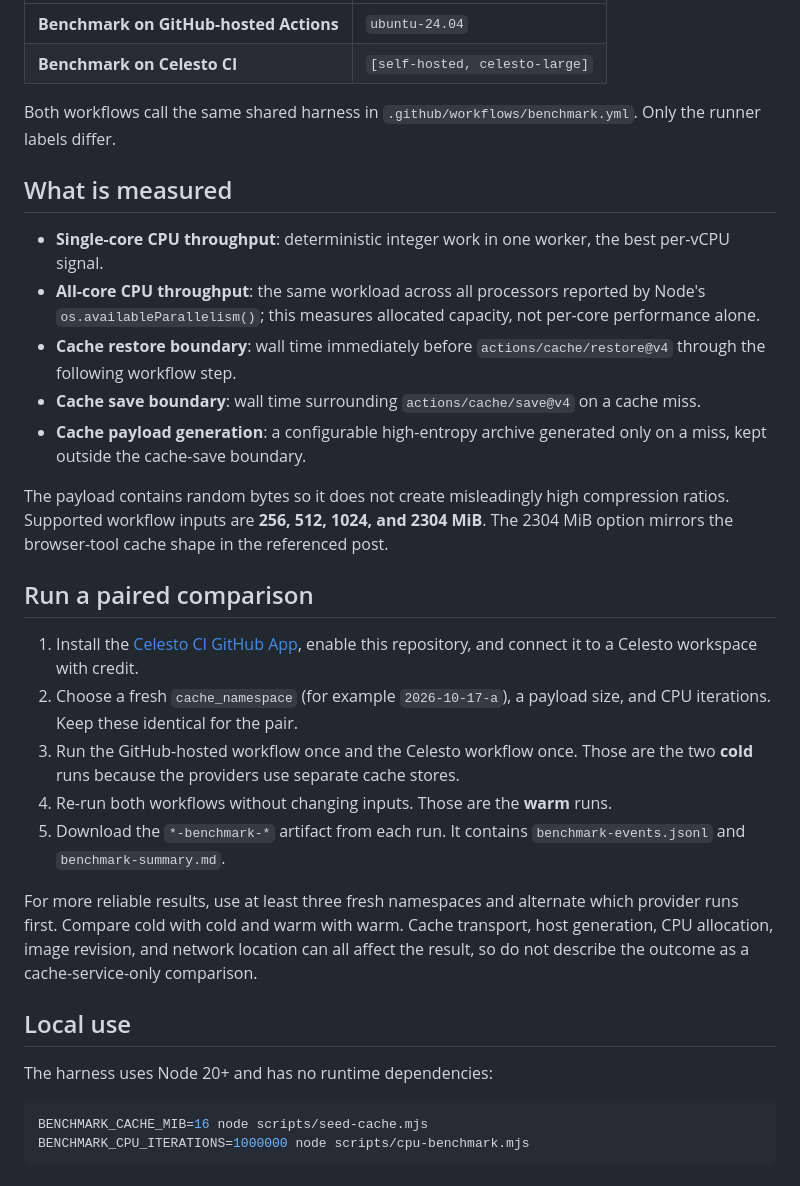
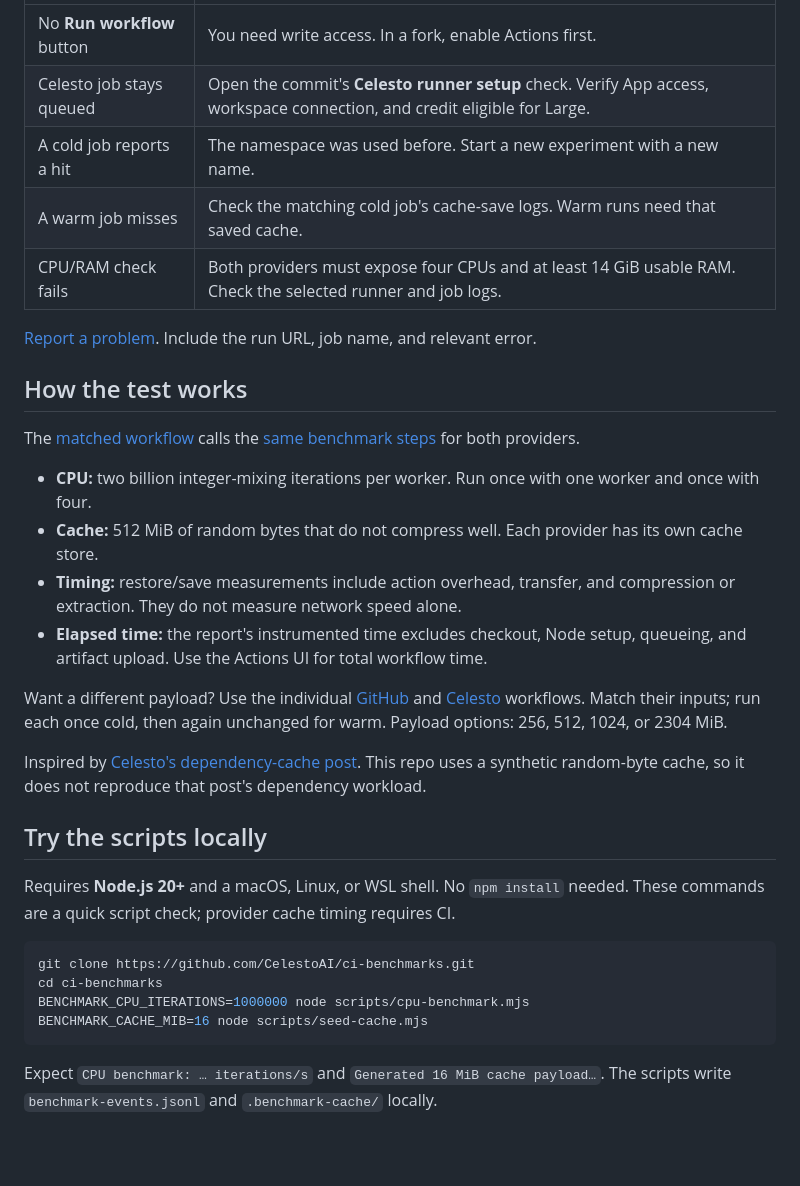
Before and after one commit to CelestoAI/ci-benchmarks, a Markdown page: README.md, the part around one of its changes. Rendered like a GitHub page; blank space fills up the shorter version.

````diff
--- a/README.md
+++ b/README.md
@@ -16,34 +55,34 @@ Run **Matched 4-core benchmark** (`.github/workflows/matched.yml`) with a fresh
 | --- | --- |
-| **Benchmark on GitHub-hosted Actions** | `ubuntu-24.04` |
-| **Benchmark on Celesto CI** | `[self-hosted, celesto-large]` |
+| No **Run workflow** button | You need write access. In a fork, enable Actions first. |
+| Celesto job stays queued | Open the commit's **Celesto runner setup** check. Verify App access, workspace connection, and credit eligible for Large. |
+| A cold job reports a hit | The namespace was used before. Start a new experiment with a new name. |
+| A warm job misses | Check the matching cold job's cache-save logs. Warm runs need that saved cache. |
+| CPU/RAM check fails | Both providers must expose four CPUs and at least 14 GiB usable RAM. Check the selected runner and job logs. |
 
-Both workflows call the same shared harness in `.github/workflows/benchmark.yml`. Only the runner labels differ.
+[Report a problem](https://github.com/CelestoAI/ci-benchmarks/issues/new). Include the run URL, job name, and relevant error.
 
-## What is measured
+## How the test works
 
-- **Single-core CPU throughput**: deterministic integer work in one worker, the best per-vCPU signal.
-- **All-core CPU throughput**: the same workload across all processors reported by Node's `os.availableParallelism()`; this measures allocated capacity, not per-core performance alone.
-- **Cache restore boundary**: wall time immediately before `actions/cache/restore@v4` through the following workflow step.
-- **Cache save boundary**: wall time surrounding `actions/cache/save@v4` on a cache miss.
-- **Cache payload generation**: a configurable high-entropy archive generated only on a miss, kept outside the cache-save boundary.
+The [matched workflow](.github/workflows/matched.yml) calls the [same benchmark steps](.github/workflows/benchmark.yml) for both providers.
 
-The payload contains random bytes so it does not create misleadingly high compression ratios. Supported workflow inputs are **256, 512, 1024, and 2304 MiB**. The 2304 MiB option mirrors the browser-tool cache shape in the referenced post.
+- **CPU:** two billion integer-mixing iterations per worker. Run once with one worker and once with four.
+- **Cache:** 512 MiB of random bytes that do not compress well. Each provider has its own cache store.
+- **Timing:** restore/save measurements include action overhead, transfer, and compression or extraction. They do not measure network speed alone.
+- **Elapsed time:** the report's instrumented time excludes checkout, Node setup, queueing, and artifact upload. Use the Actions UI for total workflow time.
 
-## Run a paired comparison
+Want a different payload? Use the individual [GitHub](.github/workflows/github-hosted.yml) and [Celesto](.github/workflows/celesto.yml) workflows. Match their inputs; run each once cold, then again unchanged for warm. Payload options: 256, 512, 1024, or 2304 MiB.
 
-1. Install the [Celesto CI GitHub App](https://github.com/apps/celesto-ci), enable this repository, and connect it to a Celesto workspace with credit.
-2. Choose a fresh `cache_namespace` (for example `2026-10-17-a`), a payload size, and CPU iterations. Keep these identical for the pair.
-3. Run the GitHub-hosted workflow once and the Celesto workflow once. Those are the two **cold** runs because the providers use separate cache stores.
-4. Re-run both workflows without changing inputs. Those are the **warm** runs.
-5. Download the `*-benchmark-*` artifact from each run. It contains `benchmark-events.jsonl` and `benchmark-summary.md`.
+Inspired by [Celesto's dependency-cache post](https://celesto.ai/blog/posts/celesto-ci-dependency-cache/). This repo uses a synthetic random-byte cache, so it does not reproduce that post's dependency workload.
 
-For more reliable results, use at least three fresh namespaces and alternate which provider runs first. Compare cold with cold and warm with warm. Cache transport, host generation, CPU allocation, image revision, and network location can all affect the result, so do not describe the outcome as a cache-service-only comparison.
+## Try the scripts locally
 
-## Local use
-
-The harness uses Node 20+ and has no runtime dependencies:
+Requires **Node.js 20+** and a macOS, Linux, or WSL shell. No `npm install` needed. These commands are a quick script check; provider cache timing requires CI.
 
 ```sh
+git clone https://github.com/CelestoAI/ci-benchmarks.git
+cd ci-benchmarks
+BENCHMARK_CPU_ITERATIONS=1000000 node scripts/cpu-benchmark.mjs
 BENCHMARK_CACHE_MIB=16 node scripts/seed-cache.mjs
-BENCHMARK_CPU_ITERATIONS=1000000 node scripts/cpu-benchmark.mjs
 ```
+
+Expect `CPU benchmark: … iterations/s` and `Generated 16 MiB cache payload…`. The scripts write `benchmark-events.jsonl` and `.benchmark-cache/` locally.
````
Also changed, not shown: other parts of README.md (+47 -8 lines).
